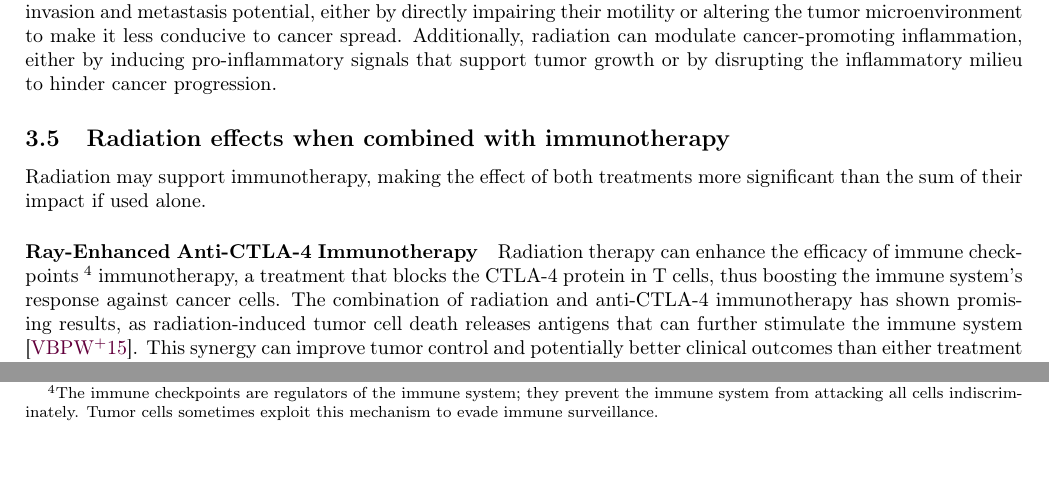
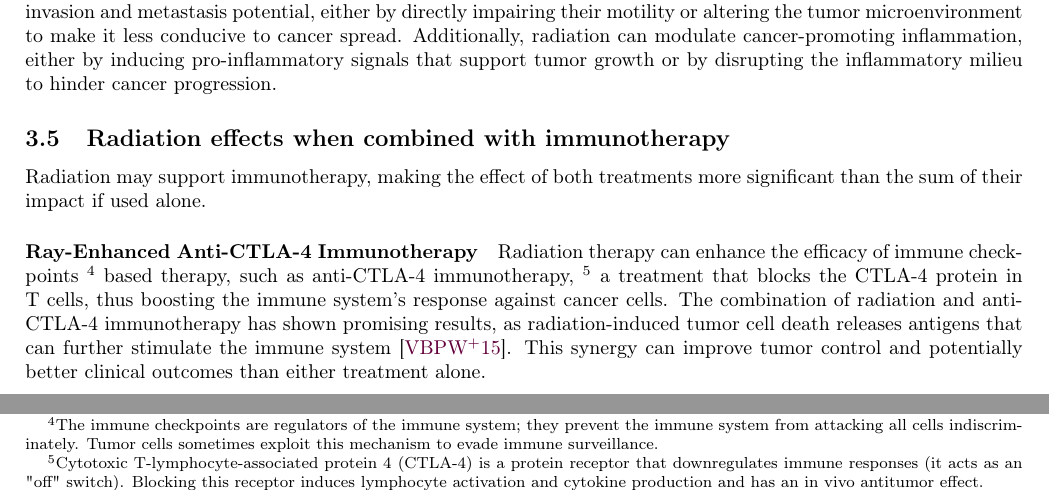
Before and after one commit to pauldubois98/PhD, a LaTeX paper (1_background/1_main.tex, which reads 1_background/1_content.tex): two parts of page 8 of 21, joined at a grey line, cut so that both start at the same text. Compiled offline with pdfLaTeX.

Commit message:
anti-CTLA-4 immunotherapy footnote

```diff
--- a/1_background/1_content.tex
+++ b/1_background/1_content.tex
@@ -311,7 +311,12 @@ Radiation therapy can enhance the efficacy of immune checkpoints
 	The immune checkpoints are regulators of the immune system; they prevent the immune system from attacking all cells indiscriminately.
 	Tumor cells sometimes exploit this mechanism to evade immune surveillance.
 }
-immunotherapy, a treatment that blocks the CTLA-4 protein in T cells, thus boosting the immune system's response against cancer cells.
+based therapy, such as anti-CTLA-4 immunotherapy,
+\footnote{
+	Cytotoxic T-lymphocyte-associated protein 4 (CTLA-4) is a protein receptor that downregulates immune responses (it acts as an "off" switch).
+	Blocking this receptor induces lymphocyte activation and cytokine production and has an in vivo antitumor effect.
+}
+a treatment that blocks the CTLA-4 protein in T cells, thus boosting the immune system's response against cancer cells.
 The combination of radiation and anti-CTLA-4 immunotherapy has shown promising results, as radiation-induced tumor cell death releases antigens that can further stimulate the immune system \cite{Vanpouillebox2015}.
 This synergy can improve tumor control and potentially better clinical outcomes than either treatment alone.
 
```
